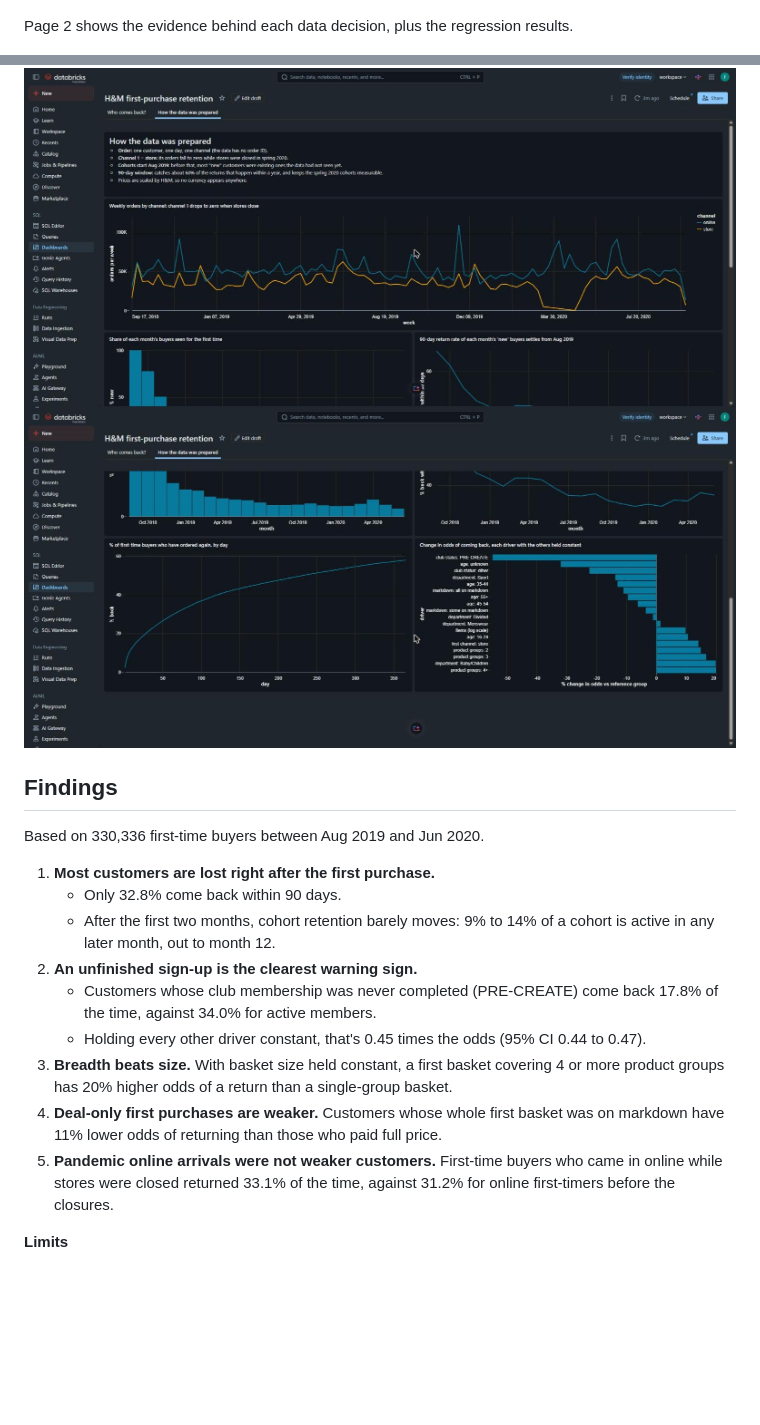
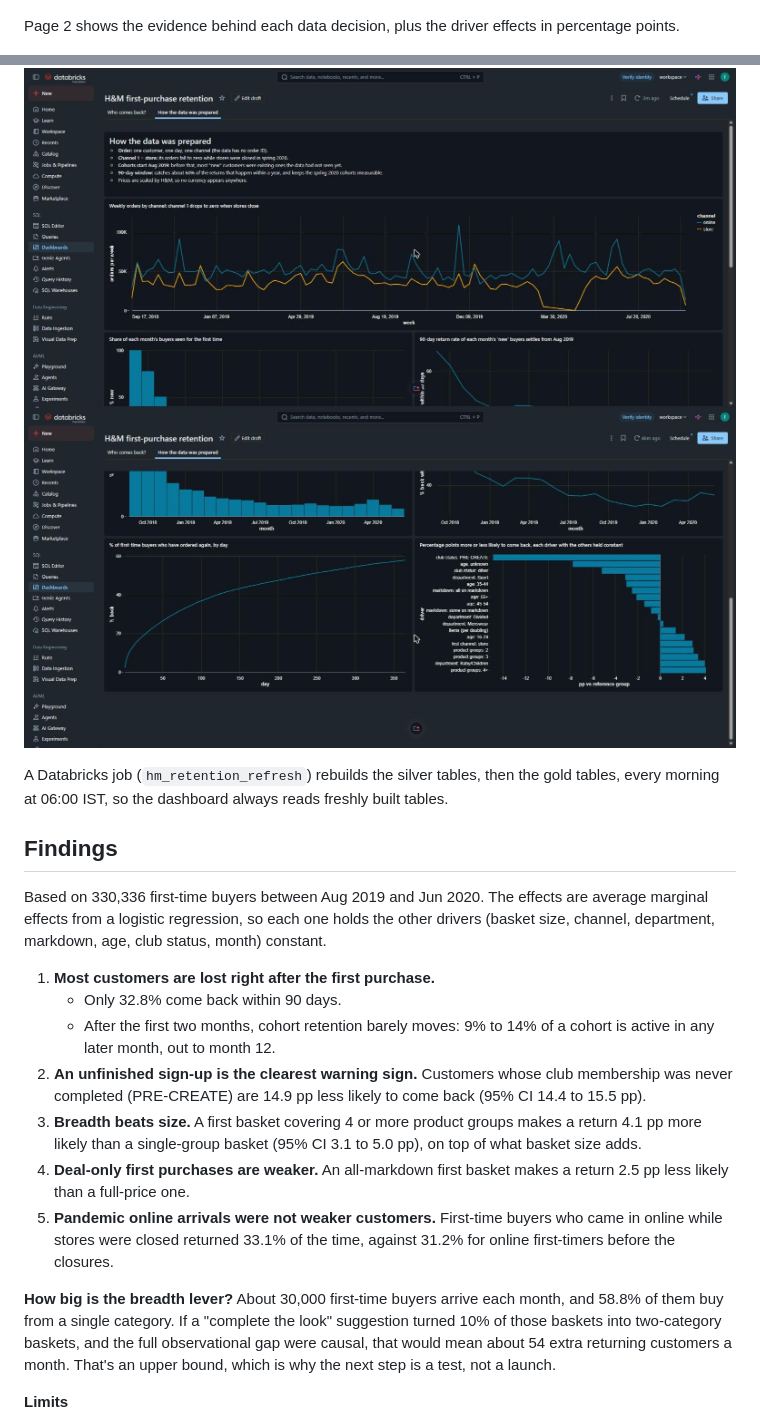
Before and after one commit to potatomato03/hm-first-purchase-retention, a Markdown page: README.md, 2 parts joined by grey strips. Rendered like a GitHub page; pictures changed too: databricks/screenshots/page2_drivers.jpg; blank space fills up the shorter version.

```diff
--- a/README.md
+++ b/README.md
@@ -13,22 +18,24 @@ Page 1 answers "who comes back?". Every chart except the heatmap recalculates wh
 ![Dashboard page 1: cohort retention heatmap](databricks/screenshots/page1_heatmap.jpg)
 
-Page 2 shows the evidence behind each data decision, plus the regression results.
+Page 2 shows the evidence behind each data decision, plus the driver effects in percentage points.
 
 ![Dashboard page 2: channel check](databricks/screenshots/page2_top.jpg)
 ![Dashboard page 2: return window and drivers](databricks/screenshots/page2_drivers.jpg)
 
+A Databricks job (`hm_retention_refresh`) rebuilds the silver tables, then the gold tables, every morning at 06:00 IST, so the dashboard always reads freshly built tables.
+
 ## Findings
-Based on 330,336 first-time buyers between Aug 2019 and Jun 2020.
+Based on 330,336 first-time buyers between Aug 2019 and Jun 2020. The effects are average marginal effects from a logistic regression, so each one holds the other drivers (basket size, channel, department, markdown, age, club status, month) constant.
 
 1. **Most customers are lost right after the first purchase.**
    - Only 32.8% come back within 90 days.
    - After the first two months, cohort retention barely moves: 9% to 14% of a cohort is active in any later month, out to month 12.
-2. **An unfinished sign-up is the clearest warning sign.**
-   - Customers whose club membership was never completed (PRE-CREATE) come back 17.8% of the time, against 34.0% for active members.
-   - Holding every other driver constant, that's 0.45 times the odds (95% CI 0.44 to 0.47).
-3. **Breadth beats size.** With basket size held constant, a first basket covering 4 or more product groups has 20% higher odds of a return than a single-group basket.
-4. **Deal-only first purchases are weaker.** Customers whose whole first basket was on markdown have 11% lower odds of returning than those who paid full price.
+2. **An unfinished sign-up is the clearest warning sign.** Customers whose club membership was never completed (PRE-CREATE) are 14.9 pp less likely to come back (95% CI 14.4 to 15.5 pp).
+3. **Breadth beats size.** A first basket covering 4 or more product groups makes a return 4.1 pp more likely than a single-group basket (95% CI 3.1 to 5.0 pp), on top of what basket size adds.
+4. **Deal-only first purchases are weaker.** An all-markdown first basket makes a return 2.5 pp less likely than a full-price one.
 5. **Pandemic online arrivals were not weaker customers.** First-time buyers who came in online while stores were closed returned 33.1% of the time, against 31.2% for online first-timers before the closures.
+
+**How big is the breadth lever?** About 30,000 first-time buyers arrive each month, and 58.8% of them buy from a single category. If a "complete the look" suggestion turned 10% of those baskets into two-category baskets, and the full observational gap were causal, that would mean about 54 extra returning customers a month. That's an upper bound, which is why the next step is a test, not a launch.
 
 **Limits**
 - The first order explains only a small share of who comes back (pseudo R-squared 0.014), so these are levers, not predictions.
```
Also changed, not shown: other parts of README.md (+31 -11 lines), databricks/screenshots/page1_top.jpg, 9 other files.
